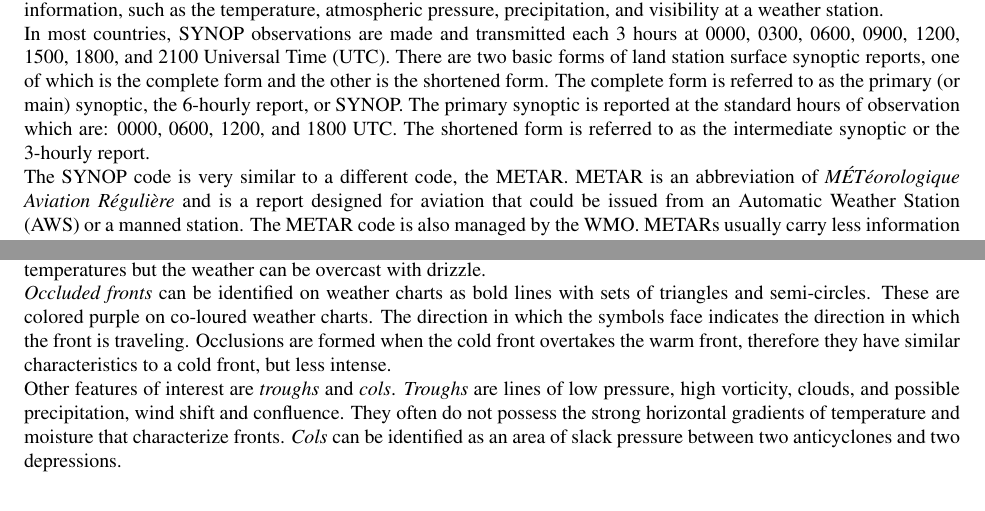
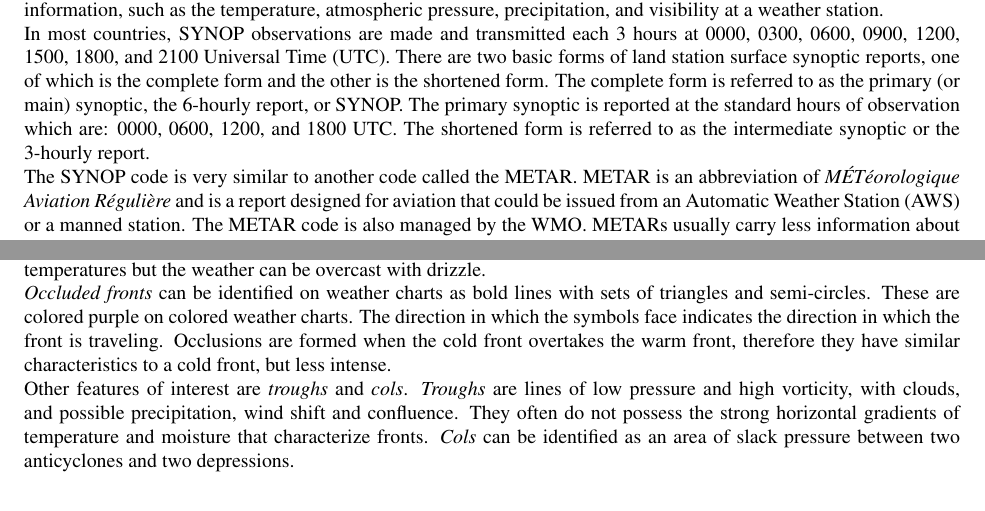
Before and after one commit to currix/MAC_Lab_handouts, a LaTeX paper (lab_report_3.tex): two parts of pages 1 and 3 of 16, joined at a grey line, cut so that both start at the same text. Compiled offline with pdfLaTeX.

Commit message:
Upadated 2017-18

```diff
--- a/lab_report_3.tex
+++ b/lab_report_3.tex
@@ -122,7 +122,7 @@ reported at the standard hours of observation which are: 0000, 0600,
 1200, and 1800 UTC. The shortened form is referred to as the
 intermediate synoptic or the 3-hourly report.
 
-The SYNOP code is very similar to a different code, the METAR. METAR
+The SYNOP code is very similar to another code called the METAR. METAR
 is an abbreviation of \textit{MÉTéorologique Aviation Régulière} and
 is a report designed for aviation that could be issued from an
 Automatic Weather Station (AWS) or a manned station. The METAR code is
@@ -231,7 +231,7 @@ weather can be overcast with drizzle.
 
 \textit{Occluded fronts} can be identified on weather charts as bold
 lines with sets of triangles and semi-circles. These are colored
-purple on co-loured weather charts. The direction in which the symbols
+purple on colored weather charts. The direction in which the symbols
 face indicates the direction in which the front is
 traveling. Occlusions are formed when the cold front overtakes the
 warm front, therefore they have similar characteristics to a cold
@@ -239,7 +239,7 @@ front, but less intense.
 
 Other features of interest are \textit{troughs} and \textit{cols}.
 \textit{Troughs} are lines of low
-pressure, high vorticity, clouds, and possible precipitation, wind
+pressure and high vorticity, with clouds, and possible precipitation, wind
 shift and confluence. They often do not possess the strong horizontal
 gradients of temperature and moisture that characterize fronts. \textit{Cols} can be identified as an area of slack pressure between two anticyclones and two depressions.
 
```
Also changed, not shown: lab_report_1.tex (+1 -2 lines), lab_report_2.tex (+1 -1 lines), lab_report_3.tex (4 more changed lines).
